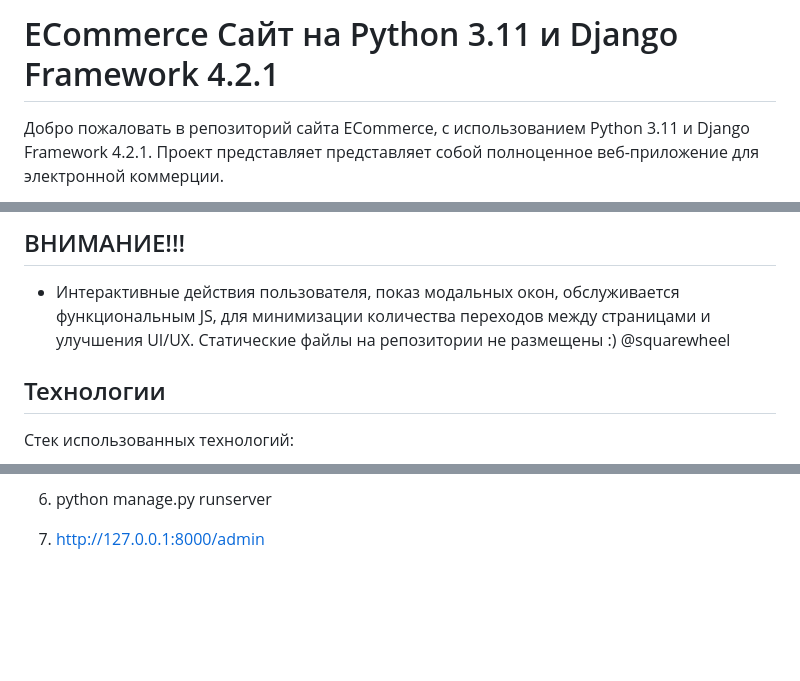
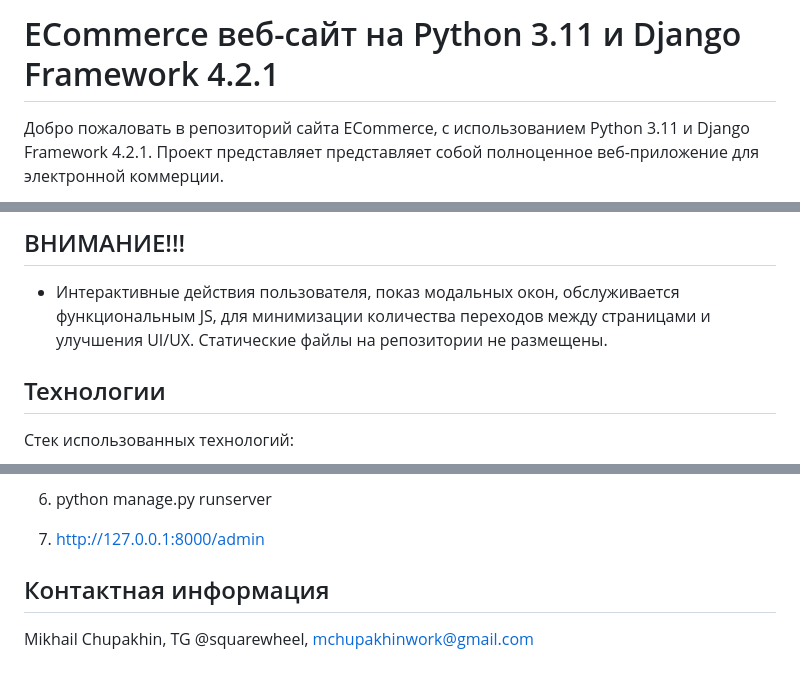
Before and after one commit to MikhailChupakhin/E-commerce-Python-Django, a Markdown page: README.md, 3 parts joined by grey strips. Drawn GitHub-style; blank space fills up the shorter version.

Commit message:
08-10-23 Commit. All critical functions created.

```diff
--- a/README.md
+++ b/README.md
@@ -1,4 +1,4 @@
-# ECommerce Сайт на Python 3.11 и Django Framework 4.2.1
+# ECommerce веб-сайт на Python 3.11 и Django Framework 4.2.1
 
 Добро пожаловать в репозиторий сайта ECommerce, с использованием Python 3.11 и Django Framework 4.2.1. Проект представляет представляет собой полноценное веб-приложение для электронной коммерции.
 
@@ -33,7 +33,7 @@
 
 ## ВНИМАНИЕ!!!
 - Интерактивные действия пользователя, показ модальных окон, обслуживается функциональным JS, для минимизации количества переходов между страницами
-  и улучшения UI/UX. Статические файлы на репозитории не размещены :) @squarewheel
+  и улучшения UI/UX. Статические файлы на репозитории не размещены.
 
 ## Технологии
 
@@ -62,3 +62,7 @@
 5. Миграции: python manage.py migrate
 6. python manage.py runserver
 7. http://127.0.0.1:8000/admin
+
+
+## Контактная информация
+Mikhail Chupakhin, TG @squarewheel, mchupakhinwork@gmail.com
```
